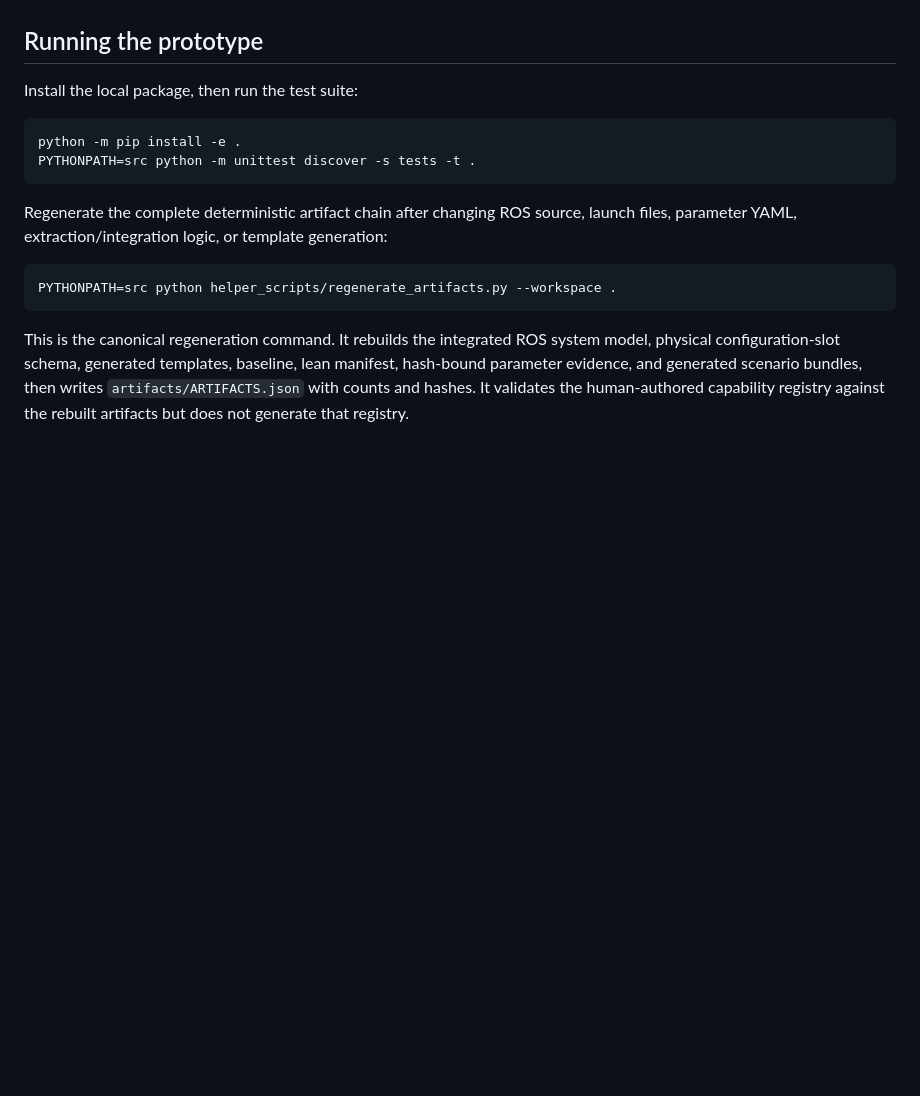
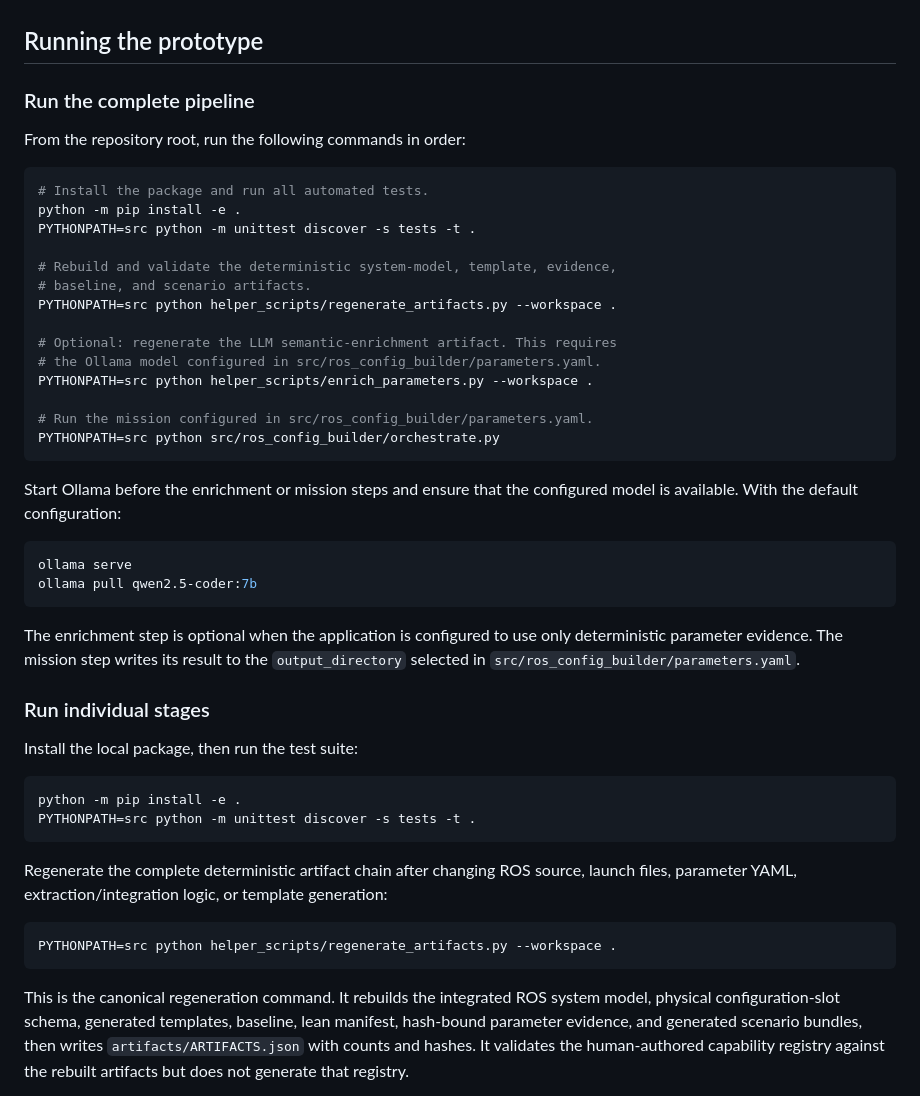
Before and after one commit to AlfredPietraru/dizertatie, a Markdown page: README.md, the part around the change. Rendered like a GitHub page; blank space fills up the shorter version.

````diff
--- a/README.md
+++ b/README.md
@@ -66,6 +66,41 @@ At startup it loads the saved ROS system model, configuration schema, renderer m
 - `tests/`: unit, integration, scenario, and equivalence tests.
 
 ## Running the prototype
+
+### Run the complete pipeline
+
+From the repository root, run the following commands in order:
+
+```bash
+# Install the package and run all automated tests.
+python -m pip install -e .
+PYTHONPATH=src python -m unittest discover -s tests -t .
+
+# Rebuild and validate the deterministic system-model, template, evidence,
+# baseline, and scenario artifacts.
+PYTHONPATH=src python helper_scripts/regenerate_artifacts.py --workspace .
+
+# Optional: regenerate the LLM semantic-enrichment artifact. This requires
+# the Ollama model configured in src/ros_config_builder/parameters.yaml.
+PYTHONPATH=src python helper_scripts/enrich_parameters.py --workspace .
+
+# Run the mission configured in src/ros_config_builder/parameters.yaml.
+PYTHONPATH=src python src/ros_config_builder/orchestrate.py
+```
+
+Start Ollama before the enrichment or mission steps and ensure that the configured model is
+available. With the default configuration:
+
+```bash
+ollama serve
+ollama pull qwen2.5-coder:7b
+```
+
+The enrichment step is optional when the application is configured to use only deterministic
+parameter evidence. The mission step writes its result to the `output_directory` selected in
+`src/ros_config_builder/parameters.yaml`.
+
+### Run individual stages
 
 Install the local package, then run the test suite:
 
````
